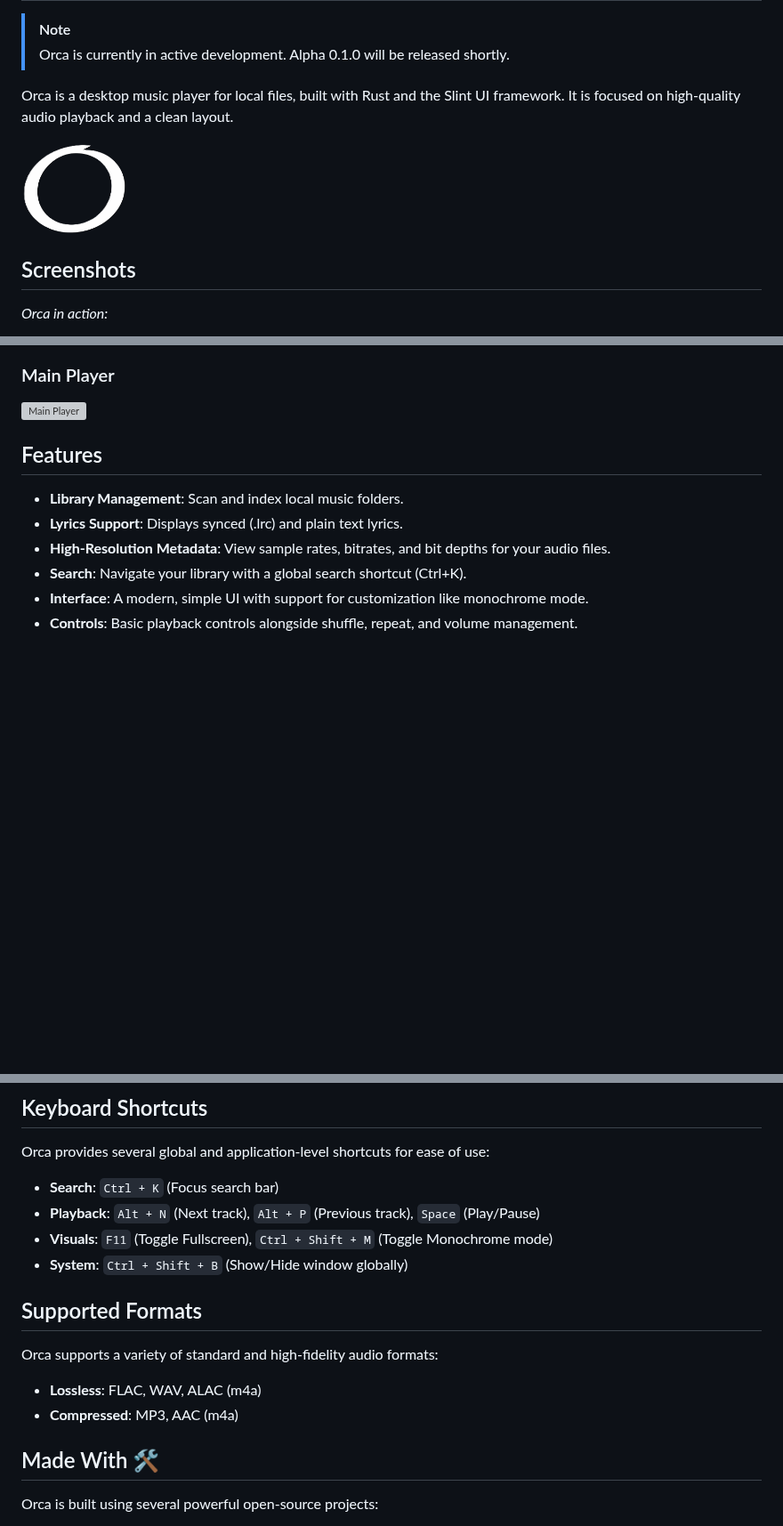
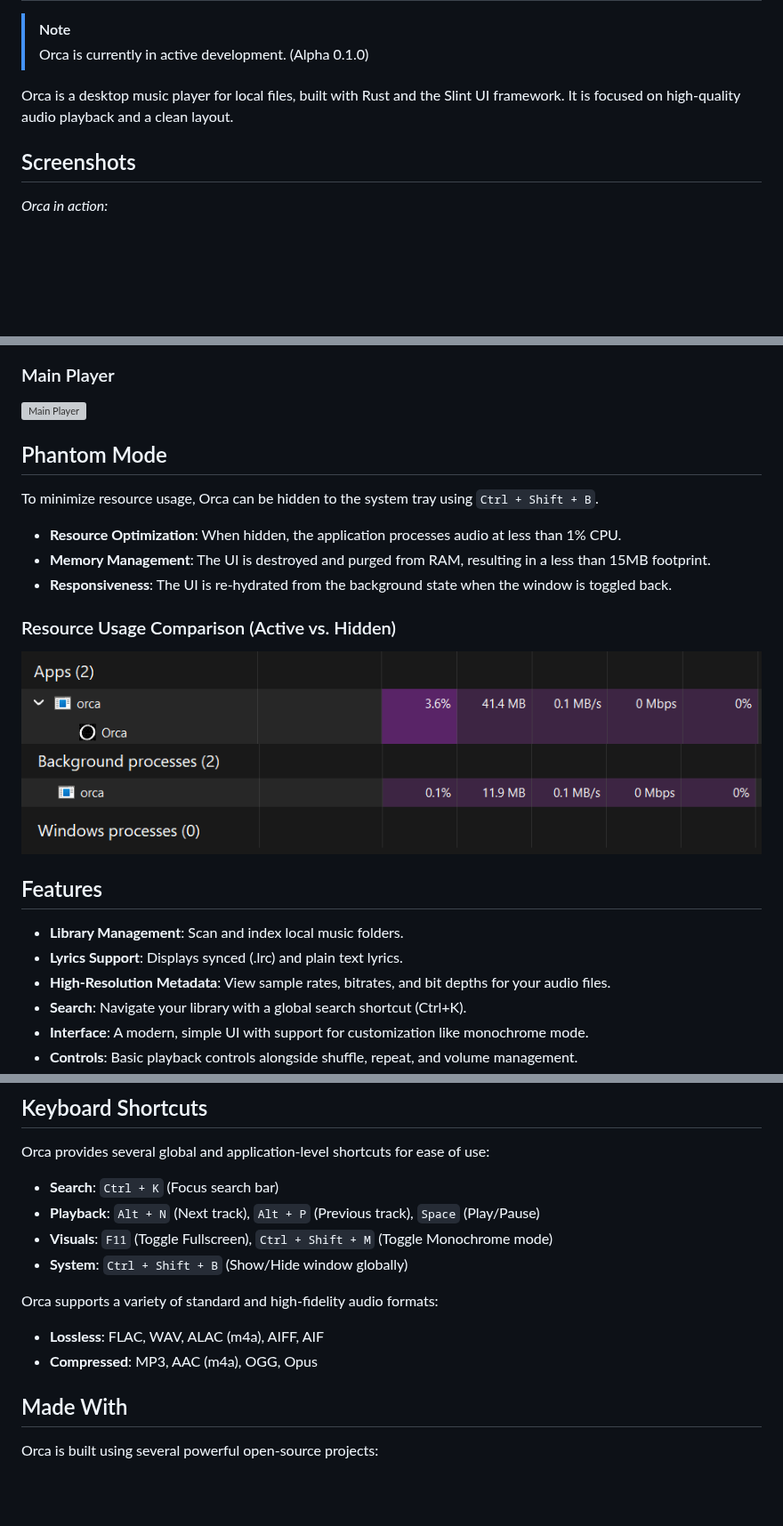
Before and after one commit to shubham-pathak1/orca, a Markdown page: README.md, 3 parts joined by grey strips. Shown at 89% size. GitHub-like rendering; pictures changed too: public/resources_active.png (added), public/resources_phantom.png (added); blank space fills up the shorter version; grey boxes are pictures that could not be loaded.

Commit message:
docs: update resource optimization benchmarks and support documentation

```diff
--- a/README.md
+++ b/README.md
@@ -2,10 +6,8 @@
 
 > [!NOTE]
-> Orca is currently in active development. Alpha 0.1.0 will be released shortly.
+> Orca is currently in active development. (Alpha 0.1.0)
 
 Orca is a desktop music player for local files, built with Rust and the Slint UI framework. It is focused on high-quality audio playback and a clean layout.
-
-<img src="public/orca_logo.png" width="120" alt="Orca Logo">
 
 ## Screenshots
 
@@ -17,6 +19,17 @@ Orca is a desktop music player for local files, built with Rust and the Slint UI
 ### Main Player
 ![Main Player](public/main_player.png)
 
+## Phantom Mode
+
+To minimize resource usage, Orca can be hidden to the system tray using `Ctrl + Shift + B`.
+
+- **Resource Optimization**: When hidden, the application processes audio at less than 1% CPU.
+- **Memory Management**: The UI is destroyed and purged from RAM, resulting in a less than 15MB footprint.
+- **Responsiveness**: The UI is re-hydrated from the background state when the window is toggled back.
+
+### Resource Usage Comparison (Active vs. Hidden)
+![Active Resources](public/resources_active.png)
+![Phantom Resources](public/resources_phantom.png)
 
 ## Features
 
@@ -36,14 +49,12 @@ Orca provides several global and application-level shortcuts for ease of use:
 - **Visuals**: `F11` (Toggle Fullscreen), `Ctrl + Shift + M` (Toggle Monochrome mode)
 - **System**: `Ctrl + Shift + B` (Show/Hide window globally)
 
-## Supported Formats
-
 Orca supports a variety of standard and high-fidelity audio formats:
 
-- **Lossless**: FLAC, WAV, ALAC (m4a)
-- **Compressed**: MP3, AAC (m4a)
+- **Lossless**: FLAC, WAV, ALAC (m4a), AIFF, AIF
+- **Compressed**: MP3, AAC (m4a), OGG, Opus
 
-## Made With 🛠️
+## Made With
 
 Orca is built using several powerful open-source projects:
 
```
Also changed, not shown: other parts of README.md (+5 -1 lines).
